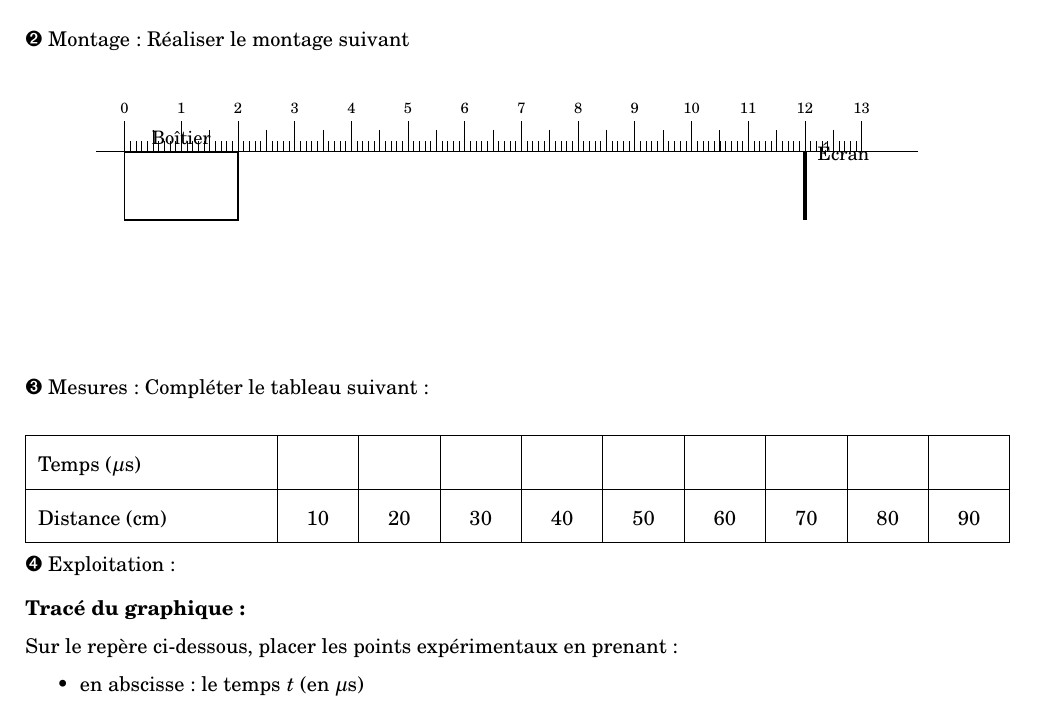
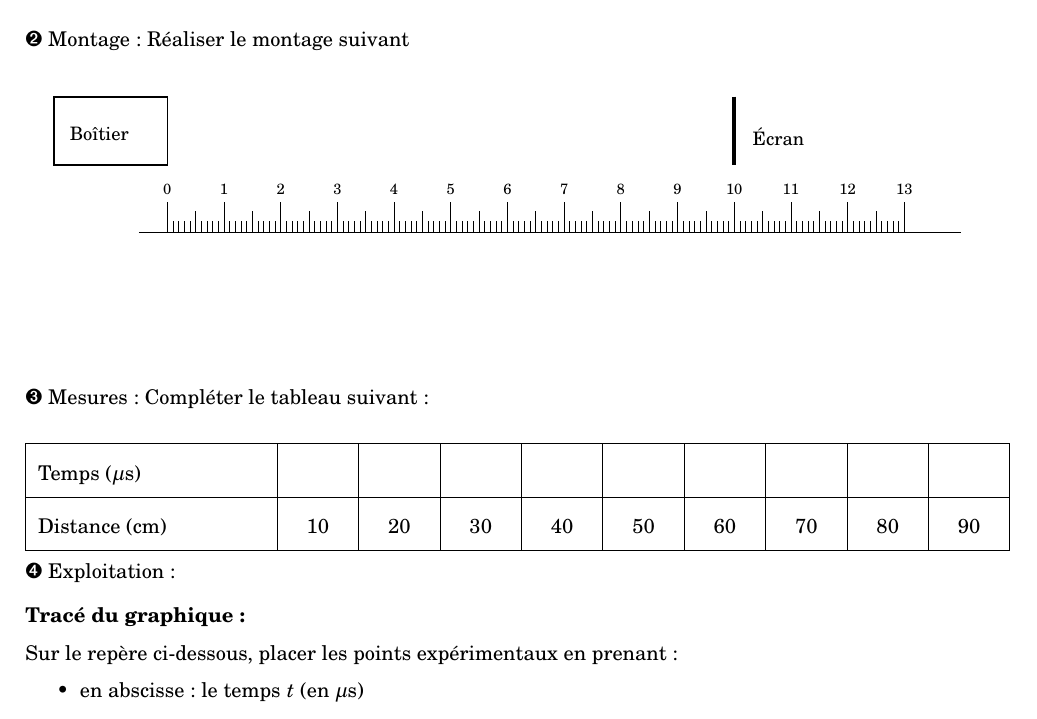
Before and after one commit to Offsidealex/COURS, a LaTeX document (Terminale-Sciences/Chapitre 4 - Propagation du son 2026/11 - Revision CCF version Arduino.tex): part of page 2 of 3, cut so that both start at the same text. Compiled offline with pdfLaTeX.

Commit message:
MAJ dessin montage Arduino – version corrigée
Co-Authored-By: Claude Sonnet 4.6 <noreply@anthropic.com>

```diff
--- a/Terminale-Sciences/Chapitre 4 - Propagation du son 2026/11 - Revision CCF version Arduino.tex
+++ b/Terminale-Sciences/Chapitre 4 - Propagation du son 2026/11 - Revision CCF version Arduino.tex
@@ -188,11 +188,11 @@ Cocher la ou les bonnes réponses\\
   \foreach \i in {1,...,129}{\draw ({0.1*\i},0) -- ({0.1*\i},0.2);}
   \foreach \i in {1,3,...,25}{\draw ({0.5*\i},0) -- ({0.5*\i},0.38);}
   % Boîtier Arduino (émetteur/récepteur ultrasons)
-  \draw[thick] (0,0) rectangle (2,-1.2);
-  \node[above, font=\small] at (1,0) {Boîtier};
+  \draw[thick] (-2,2.4) rectangle (0,1.2);
+  \node[above, font=\small] at (-1.2,1.5) {Boîtier};
   % Écran (obstacle — ligne fine)
-  \draw[line width=2pt] (12,0) -- (12,-1.2);
-  \node[right, font=\small] at (12.1,0) {Écran};
+  \draw[line width=2pt] (10,2.4) -- (10,1.2);
+  \node[right, font=\small] at (10.2,1.7) {Écran};
 \end{tikzpicture}
 \end{center}
 \vspace{3mm}
@@ -213,6 +213,9 @@ Distance (cm) & 10 & 20 & 30 & 40 & 50 & 60 & 70 & 80 & 90\\
 
 \end{tabular}
 \end{center}
+
+\vfill
+
 \ding{205} Exploitation : \\[3mm]
 
 \textbf{Tracé du graphique :}\\[2mm]
```
